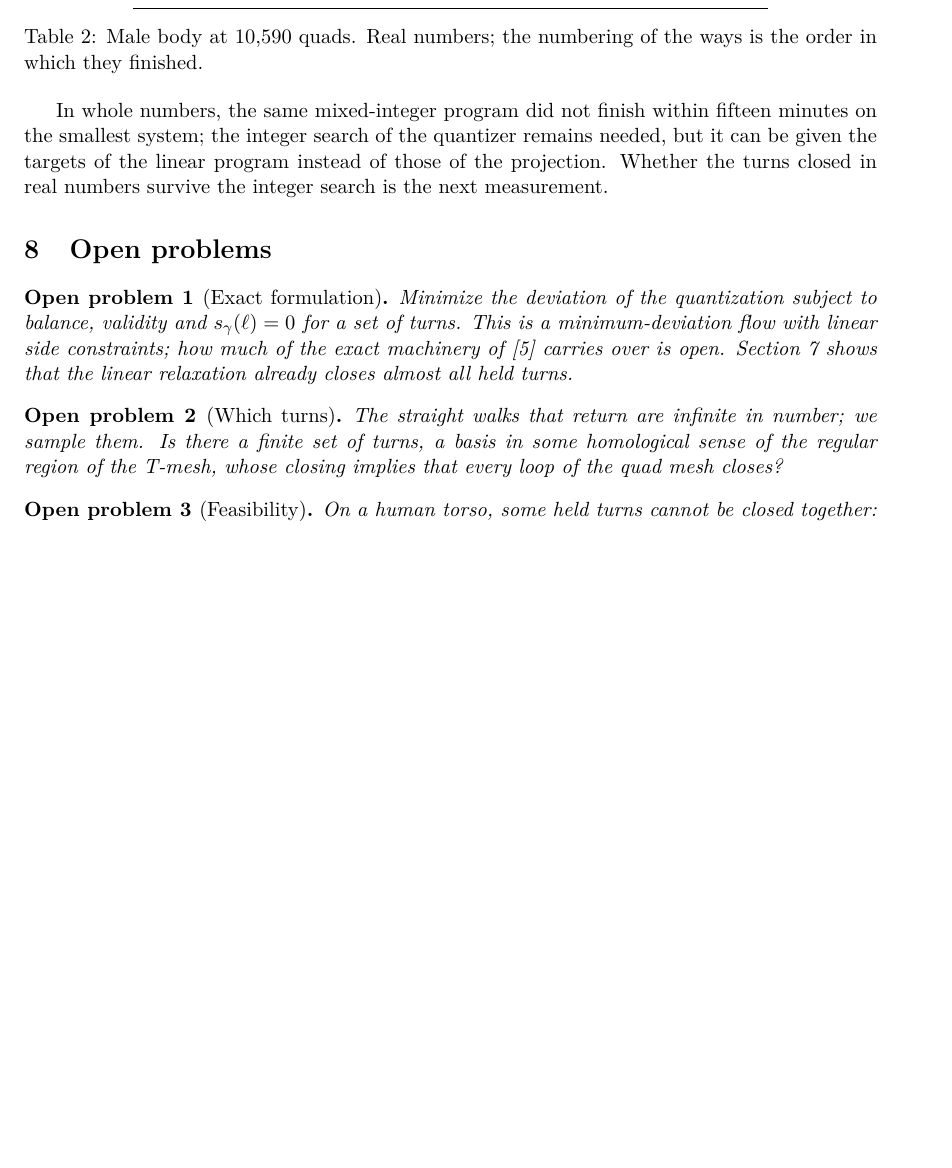
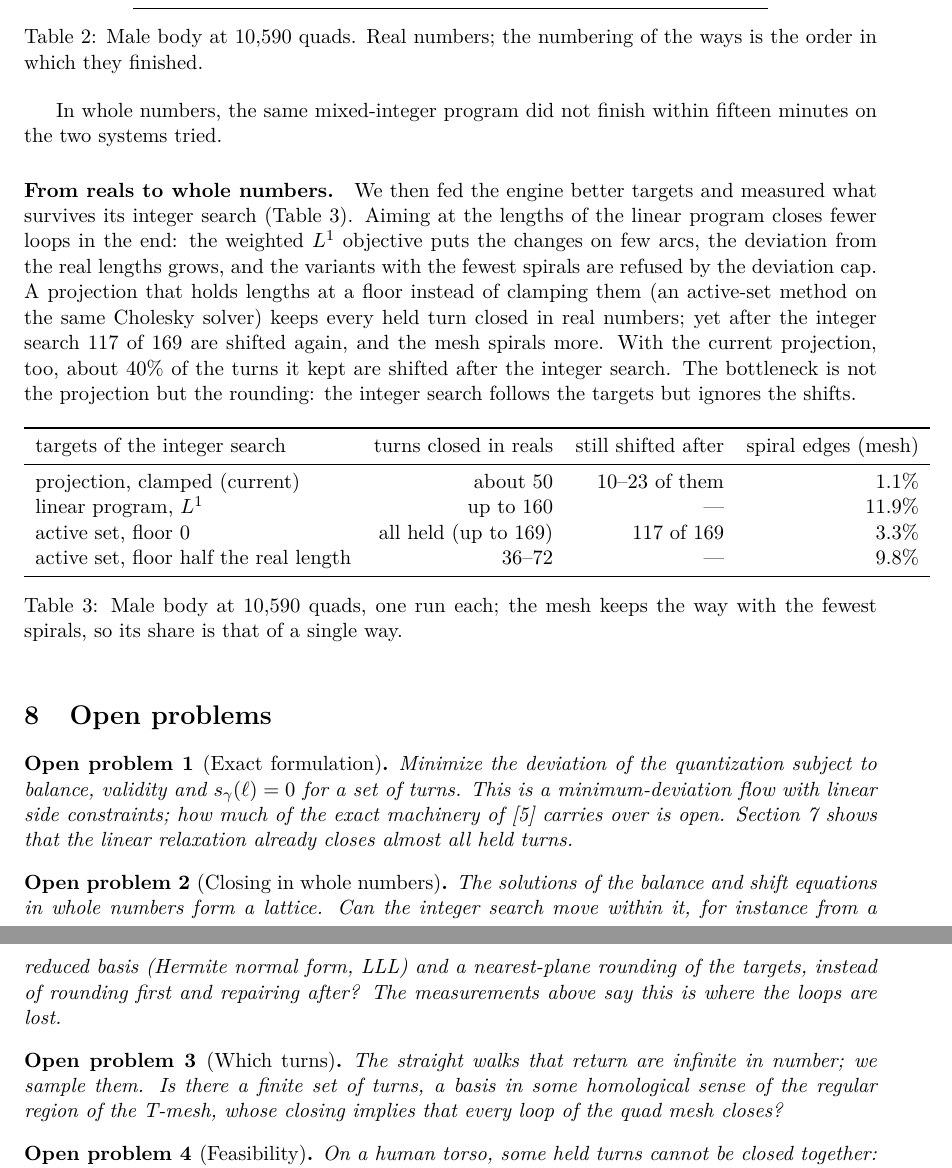
Before and after one commit to marcgardent/openclare, a LaTeX paper (docs/research/closing-helices/paper.tex): part of page 6 of 7 before the commit and two parts of pages 6 and 7 of 8 after it, the two joined at a grey line, cut so that both start at the same text, the shorter picture padded with empty space. Compiled offline with pdfLaTeX.

Commit message:
Research note: from reals to whole numbers, the turns are lost at the rounding; closing in whole numbers as an open problem
Co-Authored-By: Claude Opus 5.5 <noreply@anthropic.com>

```diff
--- a/docs/research/closing-helices/paper.tex
+++ b/docs/research/closing-helices/paper.tex
@@ -399,10 +399,38 @@ ways is the order in which they finished.}
 \end{table}
 
 In whole numbers, the same mixed-integer program did not finish within
-fifteen minutes on the smallest system; the integer search of the
-quantizer remains needed, but it can be given the targets of the linear
-program instead of those of the projection. Whether the turns closed in
-real numbers survive the integer search is the next measurement.
+fifteen minutes on the two systems tried.
+
+\paragraph{From reals to whole numbers.}
+We then fed the engine better targets and measured what survives its
+integer search (Table~\ref{tab:rounding}). Aiming at the lengths of the
+linear program closes fewer loops in the end: the weighted $L^1$ objective
+puts the changes on few arcs, the deviation from the real lengths grows,
+and the variants with the fewest spirals are refused by the deviation cap.
+A projection that holds lengths at a floor instead of clamping them (an
+active-set method on the same Cholesky solver) keeps every held turn closed
+in real numbers; yet after the integer search 117 of 169 are shifted again,
+and the mesh spirals more. With the current projection, too, about 40\% of
+the turns it kept are shifted after the integer search. The bottleneck is
+not the projection but the rounding: the integer search follows the targets
+but ignores the shifts.
+
+\begin{table}[h]
+\centering
+\begin{tabular}{lrrr}
+\toprule
+targets of the integer search & turns closed in reals & still shifted after & spiral edges (mesh) \\
+\midrule
+projection, clamped (current) & about 50 & 10--23 of them & 1.1\% \\
+linear program, $L^1$ & up to 160 & --- & 11.9\% \\
+active set, floor 0 & all held (up to 169) & 117 of 169 & 3.3\% \\
+active set, floor half the real length & 36--72 & --- & 9.8\% \\
+\bottomrule
+\end{tabular}
+\caption{Male body at 10{,}590 quads, one run each; the mesh keeps the way
+with the fewest spirals, so its share is that of a single way.}
+\label{tab:rounding}
+\end{table}
 
 \section{Open problems}\label{sec:open}
 
@@ -412,6 +440,14 @@ $\shift_\gamma(\ell)=0$ for a set of turns. This is a minimum-deviation flow
 with linear side constraints; how much of the exact machinery
 of~\cite{heistermann2023bimdf} carries over is open. Section~\ref{sec:exact}
 shows that the linear relaxation already closes almost all held turns.
+\end{problem}
+
+\begin{problem}[Closing in whole numbers]
+The solutions of the balance and shift equations in whole numbers form a
+lattice. Can the integer search move within it, for instance from a
+reduced basis (Hermite normal form, LLL) and a nearest-plane rounding of
+the targets, instead of rounding first and repairing after? The
+measurements above say this is where the loops are lost.
 \end{problem}
 
 \begin{problem}[Which turns]
```
Also changed, not shown: docs/research/closing-helices/paper.pdf.
